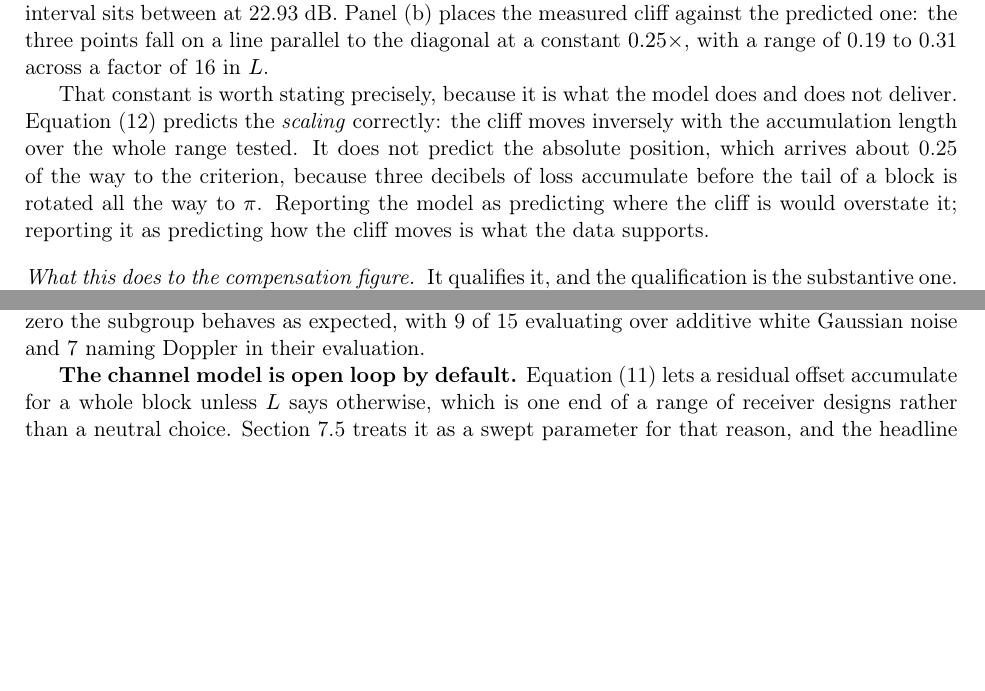
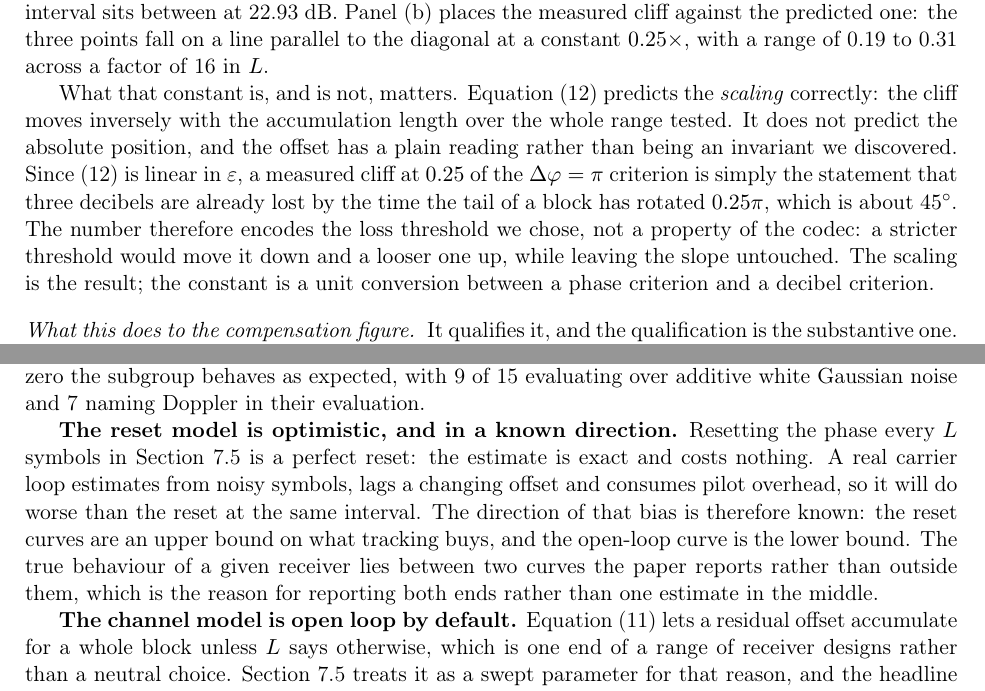
Before and after one commit to haodpsut/ntn-semcom-realism-audit, a LaTeX paper (paper/main.tex, which reads figures/out/numbers.tex): two parts of pages 19 and 21 of 27, joined at a grey line, cut so that both start at the same text, the shorter picture padded with empty space. Compiled offline with pdfLaTeX.

Commit message:
Reconcile the run counts, and read the 0.25 factor as the angle it actually is
The second review returned minor revisions, all four of them correct. Two figure captions
describing the same run reported different sample sizes, one giving the four valid runs of the
fixed arm and the other the five seeds attempted. Every mention now uses the valid count and
separates the arms, and the results table carries a sample size per column.

The subsection heading was a fragment that only parsed against the heading before it.

The more substantive correction concerns the constant relating measured to predicted cliff
position. Presenting 0.25 as a fitted invariant overstated it. Since the phase relation is linear
in the offset, a cliff measured at a quarter of the pi criterion says only that three decibels are
already lost by the time the tail of a block has turned about forty-five degrees. The number
encodes the loss threshold chosen for the measurement rather than a property of the codec, and a
stricter threshold would move it while leaving the slope alone. The scaling is the result; the
constant is a conversion between a phase criterion and a decibel criterion, and the paper now
says so.

A threat is added for the reset model. Resetting phase every L symbols assumes an exact, free
estimate, whereas a real loop estimates from noisy symbols and lags. The bias therefore has a
known direction: the reset curves bound what tracking can buy from above and the open-loop curve
bounds it from below, so a given receiver sits between two curves the paper already reports.

The L sweep is being extended from three testable points across a factor of sixteen to five
across two hundred and fifty-six, and model weights are now saved during training so that a
future sweep over this evaluation-time parameter costs nothing.

Co-Authored-By: Claude Opus 5 <noreply@anthropic.com>

```diff
--- a/figures/out/numbers.tex
+++ b/figures/out/numbers.tex
@@ -73,6 +73,8 @@
 \newcommand{\numMaxCover}{7}
 \newcommand{\numNotFull}{19}
 \newcommand{\numNotRetrieved}{19}
+\newcommand{\numOkAug}{5}
+\newcommand{\numOkFixed}{4}
 \newcommand{\numOwd}{3.25}
 \newcommand{\numPassDopHi}{353.1}
 \newcommand{\numPassDopLo}{-352.4}
--- a/paper/main.tex
+++ b/paper/main.tex
@@ -922,18 +923,20 @@ Figure~\ref{fig:blocklen} reports the outcome and it is the clearest result in t
 perfect tracking the codec is flat across the whole sweep, reaching \numPsnrLlOne~dB at
 $\varepsilon = 10^{-3}$ where the open-loop case has fallen to \numPsnrLlFth~dB. Re-estimating
 every $\numLmin$ symbols is almost as good, \numPsnrLlTt~dB, and the intermediate interval sits
-between at \numPsnrLlOtt~dB. Panel~(b) places the measured cliff against the predicted one: the
-three points fall on a line parallel to the diagonal at a constant
-$\numCliffRatio\times$, with a range of \numCliffRatioLo{} to \numCliffRatioHi{} across a factor
-of \numLspan{} in $L$.
+between at \numPsnrLlOtt~dB. Panel~(b) places the measured cliff against the predicted one: the three points fall on a line
+parallel to the diagonal at a constant $\numCliffRatio\times$, with a range of
+\numCliffRatioLo{} to \numCliffRatioHi{} across a factor of \numLspan{} in $L$.
 
-That constant is worth stating precisely, because it is what the model does and does not deliver.
-Equation~\eqref{eq:phase} predicts the \emph{scaling} correctly: the cliff moves inversely with
-the accumulation length over the whole range tested. It does not predict the absolute position,
-which arrives about \numCliffRatio{} of the way to the criterion, because three decibels of loss
-accumulate before the tail of a block is rotated all the way to $\pi$. Reporting the model as
-predicting where the cliff is would overstate it; reporting it as predicting how the cliff moves
-is what the data supports.
+What that constant is, and is not, matters. Equation~\eqref{eq:phase} predicts the \emph{scaling}
+correctly: the cliff moves inversely with the accumulation length over the whole range tested. It
+does not predict the absolute position, and the offset has a plain reading rather than being an
+invariant we discovered. Since~\eqref{eq:phase} is linear in $\varepsilon$, a measured cliff at
+$\numCliffRatio$ of the $\Delta\varphi = \pi$ criterion is simply the statement that three
+decibels are already lost by the time the tail of a block has rotated
+$\numCliffRatio\pi$, which is about $45^\circ$. The number therefore encodes the loss threshold
+we chose, not a property of the codec: a stricter threshold would move it down and a looser one
+up, while leaving the slope untouched. The scaling is the result; the constant is a unit
+conversion between a phase criterion and a decibel criterion.
 
 \paragraph{What this does to the compensation figure}
 It qualifies it, and the qualification is the substantive one. A residual of
@@ -1020,6 +1023,15 @@ alone, time-varying Doppler is instantiated by \numSatDopRate{} of them and an o
 \numSatTrace{}, so both zeros survive the restriction unchanged. On the effects that are not
 zero the subgroup behaves as expected, with \numSatAwgn{} of \numSat{} evaluating over additive
 white Gaussian noise and \numSatDop{} naming Doppler in their evaluation.
+
+\textbf{The reset model is optimistic, and in a known direction.} Resetting the phase every $L$
+symbols in Section~\ref{sec:blocklen} is a perfect reset: the estimate is exact and costs
+nothing. A real carrier loop estimates from noisy symbols, lags a changing offset and consumes
+pilot overhead, so it will do worse than the reset at the same interval. The direction of that
+bias is therefore known: the reset curves are an upper bound on what tracking buys, and the
+open-loop curve is the lower bound. The true behaviour of a given receiver lies between two
+curves the paper reports rather than outside them, which is the reason for reporting both ends
+rather than one estimate in the middle.
 
 \textbf{The channel model is open loop by default.} Equation~\eqref{eq:cfo} lets a residual
 offset accumulate for a whole block unless $L$ says otherwise, which is one end of a range of
```
Also changed, not shown: code/e3b_blocklen.py (+8 -1 lines), figures/out/tab6-mismatch.tex (+1 -1 lines), figures/out/fig2-orbital.pdf, figures/out/fig3-pass.pdf, figures/out/fig4-elevation.pdf, figures/out/fig5-census.pdf, figures/out/fig6-matrix.pdf, figures/out/fig7-mismatch.pdf, figures/out/fig8-blocklen.pdf, paper/main.pdf, paper/main.tex (9 more changed lines), 1 other file.
